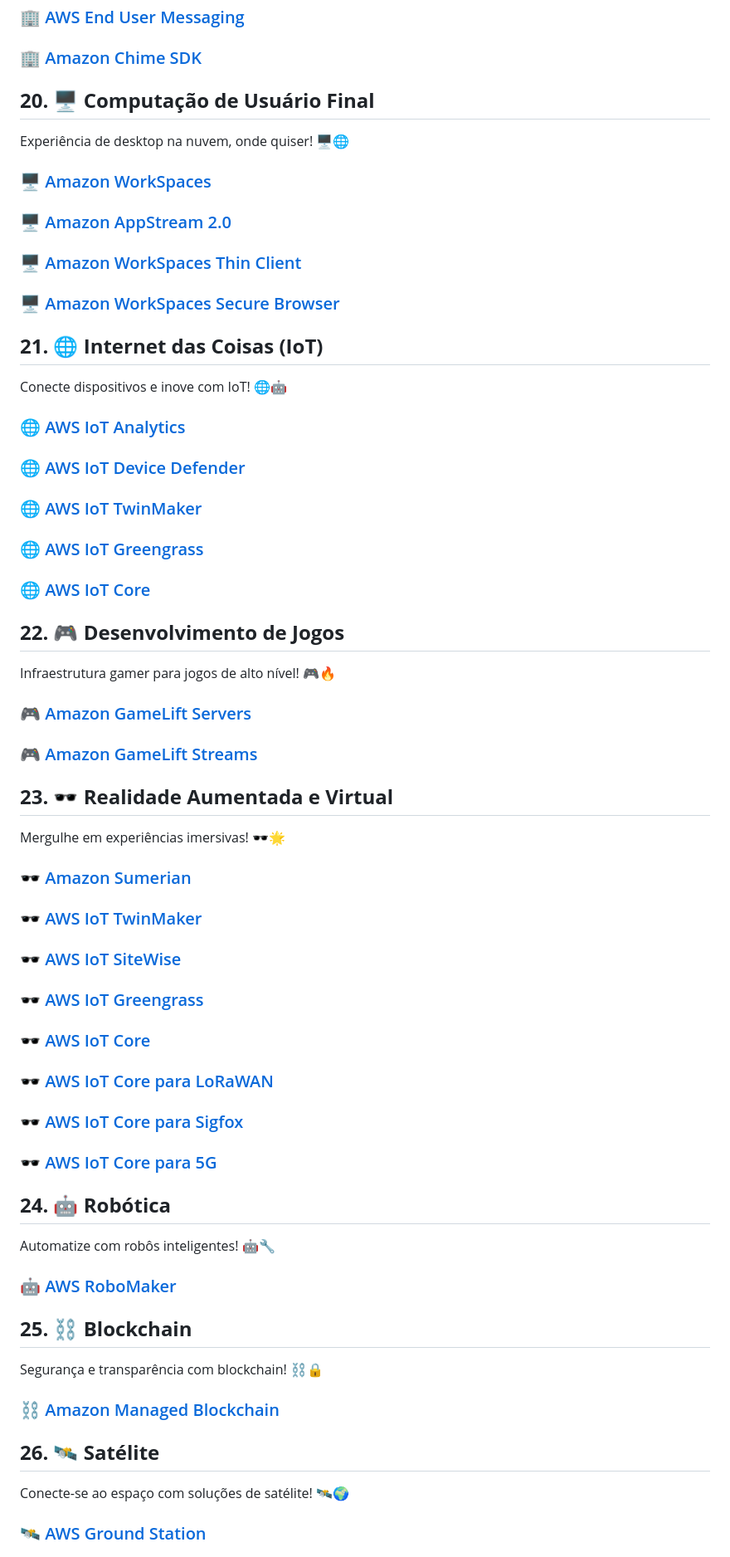
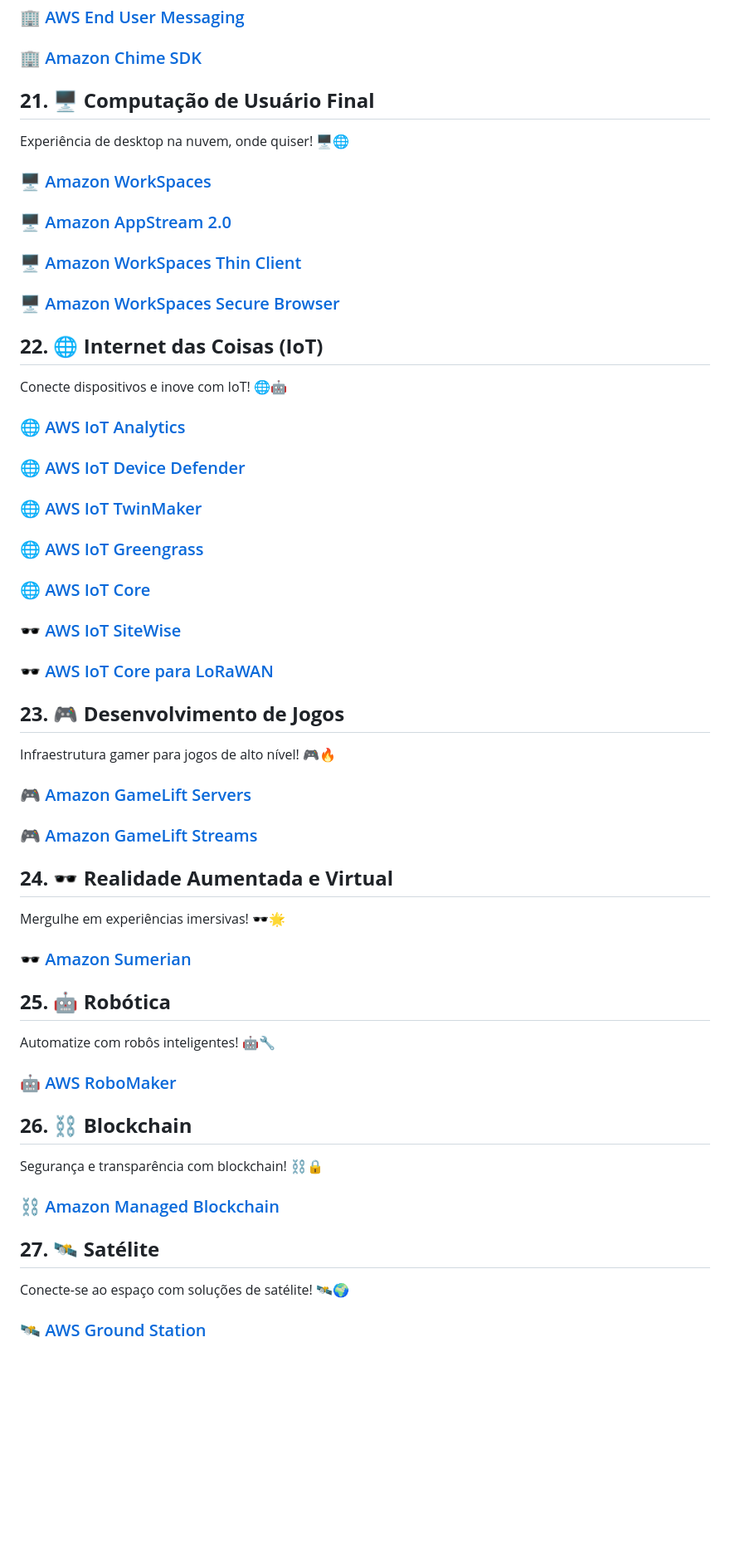
Before and after one commit to rogtavares/AWS_getavares.github.io, a Markdown page: mapamental_SAA-C03_AWS_getavares MAIO25.md, the part around one of its changes. Shown at 83% size. Drawn GitHub-style; blank space fills up the shorter version.

```diff
--- a/mapamental_SAA-C03_AWS_getavares MAIO25.md
+++ b/mapamental_SAA-C03_AWS_getavares MAIO25.md
@@ -327,46 +341,41 @@ Ferramentas para produtividade máxima! 🏢💼
 ### [🏢 AWS End User Messaging](https://aws.amazon.com/end-user-messaging/) <!-- Link válido -->
 ### [🏢 Amazon Chime SDK](https://aws.amazon.com/chime-sdk/) <!-- Link válido -->
 
-## **20. 🖥️ Computação de Usuário Final**
+## **21. 🖥️ Computação de Usuário Final**
 Experiência de desktop na nuvem, onde quiser! 🖥️🌐
 ### [🖥️ Amazon WorkSpaces](https://aws.amazon.com/workspaces/) <!-- Link válido -->
 ### [🖥️ Amazon AppStream 2.0](https://aws.amazon.com/appstream2/) <!-- Link válido -->
 ### [🖥️ Amazon WorkSpaces Thin Client](https://aws.amazon.com/workspaces/thin-client/) <!-- Link válido -->
 ### [🖥️ Amazon WorkSpaces Secure Browser](https://aws.amazon.com/workspaces/web/) <!-- Link válido -->
 
-## **21. 🌐 Internet das Coisas (IoT)**
+## **22. 🌐 Internet das Coisas (IoT)**
 Conecte dispositivos e inove com IoT! 🌐🤖
 ### [🌐 AWS IoT Analytics](https://aws.amazon.com/iot-analytics/) <!-- Link válido -->
 ### [🌐 AWS IoT Device Defender](https://aws.amazon.com/iot-device-defender/) <!-- Link válido -->
 ### [🌐 AWS IoT TwinMaker](https://aws.amazon.com/iot-twinmaker/) <!-- Link válido -->
 ### [🌐 AWS IoT Greengrass](https://aws.amazon.com/greengrass/) <!-- Link válido -->
 ### [🌐 AWS IoT Core](https://aws.amazon.com/iot-core/) <!-- Link válido -->
+### [🕶️ AWS IoT SiteWise](https://aws.amazon.com/iot-sitewise/) <!-- Link válido -->
+### [🕶️ AWS IoT Core para LoRaWAN](https://aws.amazon.com/iot-core/lorawan/) <!-- Link válido -->
 
-## **22. 🎮 Desenvolvimento de Jogos**
+## **23. 🎮 Desenvolvimento de Jogos**
 Infraestrutura gamer para jogos de alto nível! 🎮🔥
 ### [🎮 Amazon GameLift Servers](https://aws.amazon.com/gamelift/) <!-- Link válido -->
 ### [🎮 Amazon GameLift Streams](https://aws.amazon.com/gamelift/streams/) <!-- Link válido -->
 
-## **23. 🕶️ Realidade Aumentada e Virtual**
+## **24. 🕶️ Realidade Aumentada e Virtual**
 Mergulhe em experiências imersivas! 🕶️🌟
 ### [🕶️ Amazon Sumerian](https://aws.amazon.com/sumerian/) <!-- Link válido -->
-### [🕶️ AWS IoT TwinMaker](https://aws.amazon.com/iot-twinmaker/) <!-- Link válido -->
-### [🕶️ AWS IoT SiteWise](https://aws.amazon.com/iot-sitewise/) <!-- Link válido -->
-### [🕶️ AWS IoT Greengrass](https://aws.amazon.com/greengrass/) <!-- Link válido -->
-### [🕶️ AWS IoT Core](https://aws.amazon.com/iot-core/) <!-- Link válido -->
-### [🕶️ AWS IoT Core para LoRaWAN](https://aws.amazon.com/iot-core/lorawan/) <!-- Link válido -->
-### [🕶️ AWS IoT Core para Sigfox](https://aws.amazon.com/iot-core/) <!-- Link válido -->
-### [🕶️ AWS IoT Core para 5G](https://aws.amazon.com/iot-core/) <!-- Link válido -->
 
-## **24. 🤖 Robótica**
+## **25. 🤖 Robótica**
 Automatize com robôs inteligentes! 🤖🔧
 ### [🤖 AWS RoboMaker](https://aws.amazon.com/robomaker/) <!-- Link válido -->
 
-## **25. ⛓️ Blockchain**
+## **26. ⛓️ Blockchain**
 Segurança e transparência com blockchain! ⛓️🔒
 ### [⛓️ Amazon Managed Blockchain](https://aws.amazon.com/managed-blockchain/) <!-- Link válido -->
 
-## **26. 🛰️ Satélite**
+## **27. 🛰️ Satélite**
 Conecte-se ao espaço com soluções de satélite! 🛰️🌍
 ### [🛰️ AWS Ground Station](https://aws.amazon.com/ground-station/) <!-- Link válido -->
 ### [🛰️ AWS Data Exchange for Ground Station](https://aws.amazon.com/data-exchange/) <!-- Link válido -->
```
Also changed, not shown: other parts of mapamental_SAA-C03_AWS_getavares MAIO25.md (+56 -62 lines).
